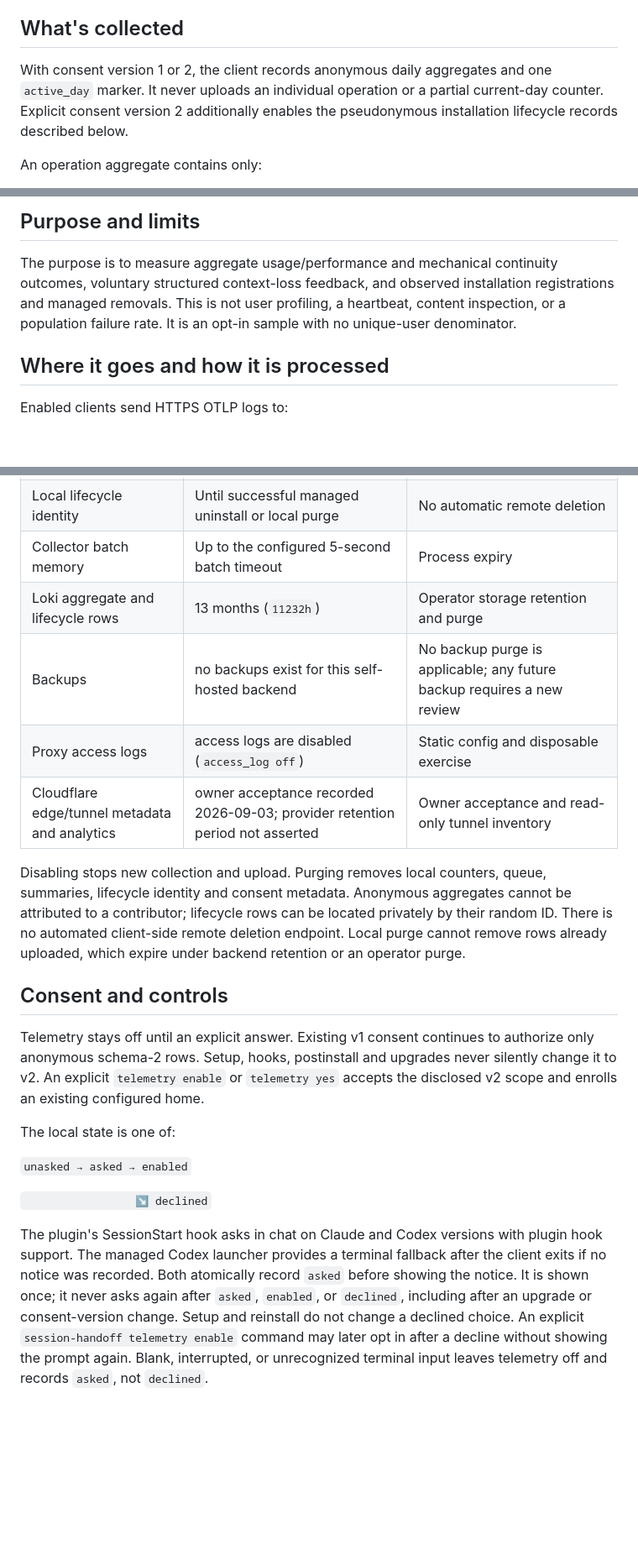
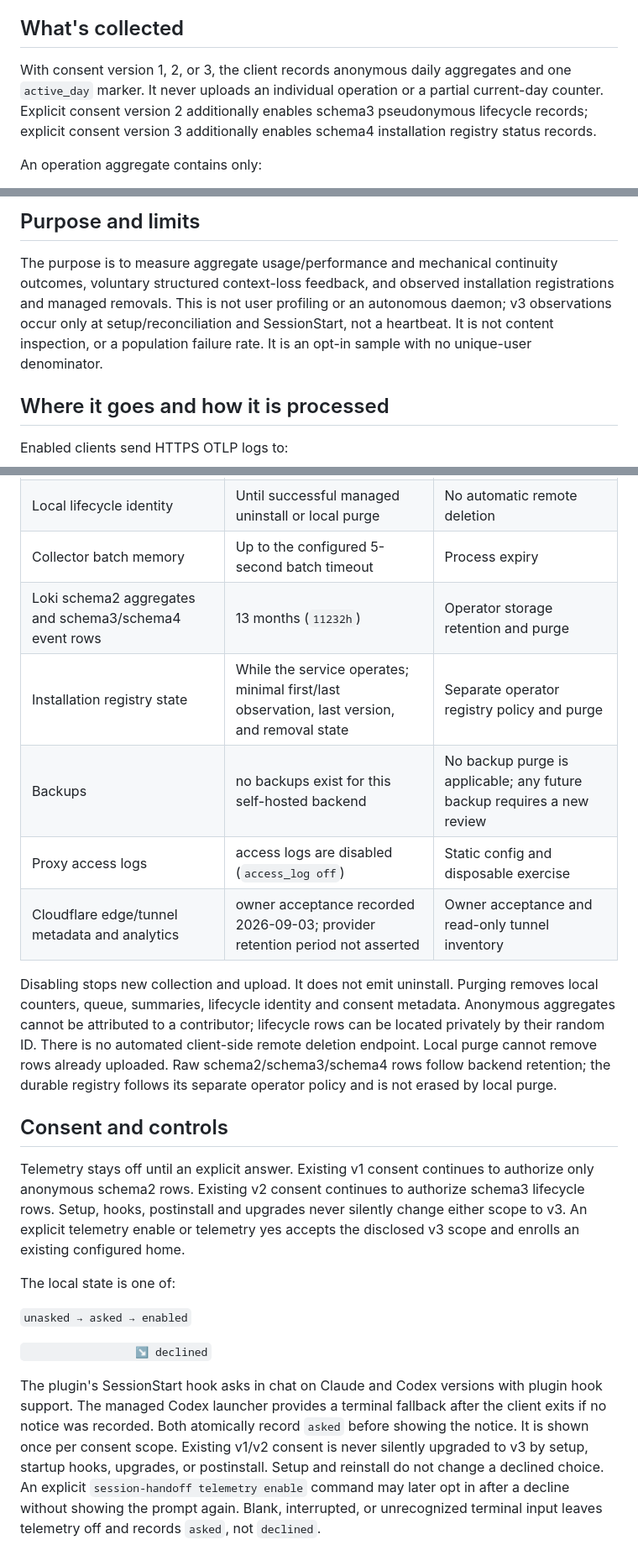
Before and after one commit to yuzushi-dev/session-handoff, a Markdown page: docs/telemetry.md, 3 parts joined by grey strips. Shown at 84% size. Rendered like a GitHub page; blank space fills up the shorter version.

Commit message:
Reconcile telemetry registry documentation

```diff
--- a/docs/telemetry.md
+++ b/docs/telemetry.md
@@ -6,10 +6,9 @@ advice.
 
 ## What's collected
 
-With consent version 1 or 2, the client records anonymous daily aggregates
+With consent version 1, 2, or 3, the client records anonymous daily aggregates
 and one `active_day` marker. It never uploads an individual operation or a
-partial current-day counter. Explicit consent version 2 additionally enables
-the pseudonymous installation lifecycle records described below.
+partial current-day counter. Explicit consent version 2 additionally enables schema3 pseudonymous lifecycle records; explicit consent version 3 additionally enables schema4 installation registry status records.
 
 An operation aggregate contains only:
 
@@ -108,8 +107,7 @@ distinct IDs per action and receipt window, avoiding retransmission inflation.
 
 The purpose is to measure aggregate usage/performance and mechanical continuity
 outcomes, voluntary structured context-loss feedback, and observed installation
-registrations and managed removals. This is not user profiling, a heartbeat,
-content inspection, or a population failure rate. It
+registrations and managed removals. This is not user profiling or an autonomous daemon; v3 observations occur only at setup/reconciliation and SessionStart, not a heartbeat. It is not content inspection, or a population failure rate. It
 is an opt-in sample with no unique-user denominator.
 
 ## Where it goes and how it is processed
@@ -172,24 +170,21 @@ the telemetry payload or an identifier.
 | Local counters and queue | 30 days maximum, 256 rows maximum | `session-handoff telemetry disable --purge` immediately |
 | Local lifecycle identity | Until successful managed uninstall or local purge | No automatic remote deletion |
 | Collector batch memory | Up to the configured 5-second batch timeout | Process expiry |
-| Loki aggregate and lifecycle rows | 13 months (`11232h`) | Operator storage retention and purge |
+| Loki schema2 aggregates and schema3/schema4 event rows | 13 months (`11232h`) | Operator storage retention and purge |
+| Installation registry state | While the service operates; minimal first/last observation, last version, and removal state | Separate operator registry policy and purge |
 | Backups | no backups exist for this self-hosted backend | No backup purge is applicable; any future backup requires a new review |
 | Proxy access logs | access logs are disabled (`access_log off`) | Static config and disposable exercise |
 | Cloudflare edge/tunnel metadata and analytics | owner acceptance recorded 2026-09-03; provider retention period not asserted | Owner acceptance and read-only tunnel inventory |
 
-Disabling stops new collection and upload. Purging removes local counters,
+Disabling stops new collection and upload. It does not emit uninstall. Purging removes local counters,
 queue, summaries, lifecycle identity and consent metadata. Anonymous aggregates
 cannot be attributed to a contributor; lifecycle rows can be located privately
 by their random ID. There is no automated client-side remote deletion endpoint.
-Local purge cannot remove rows already uploaded, which expire under backend
-retention or an operator purge.
+Local purge cannot remove rows already uploaded. Raw schema2/schema3/schema4 rows follow backend retention; the durable registry follows its separate operator policy and is not erased by local purge.
 
 ## Consent and controls
 
-Telemetry stays off until an explicit answer. Existing v1 consent continues
-to authorize only anonymous schema-2 rows. Setup, hooks, postinstall and upgrades
-never silently change it to v2. An explicit `telemetry enable` or `telemetry yes`
-accepts the disclosed v2 scope and enrolls an existing configured home.
+Telemetry stays off until an explicit answer. Existing v1 consent continues to authorize only anonymous schema2 rows. Existing v2 consent continues to authorize schema3 lifecycle rows. Setup, hooks, postinstall and upgrades never silently change either scope to v3. An explicit telemetry enable or telemetry yes accepts the disclosed v3 scope and enrolls an existing configured home.
 
 The local state is one of:
 
@@ -200,8 +195,7 @@ The local state is one of:
 The plugin's SessionStart hook asks in chat on Claude and Codex versions with
 plugin hook support. The managed Codex launcher provides a terminal fallback
 after the client exits if no notice was recorded. Both atomically record `asked`
-before showing the notice. It is shown once; it never asks again after `asked`, `enabled`, or
-`declined`, including after an upgrade or consent-version change. Setup and
+before showing the notice. It is shown once per consent scope. Existing v1/v2 consent is never silently upgraded to v3 by setup, startup hooks, upgrades, or postinstall. Setup and
 reinstall do not change a declined choice. An explicit `session-handoff telemetry enable` command may later opt in
 after a decline without showing the prompt again. Blank, interrupted, or
 unrecognized terminal input leaves telemetry off and records `asked`, not
```
Also changed, not shown: other parts of docs/telemetry.md (+1 -1 lines).
